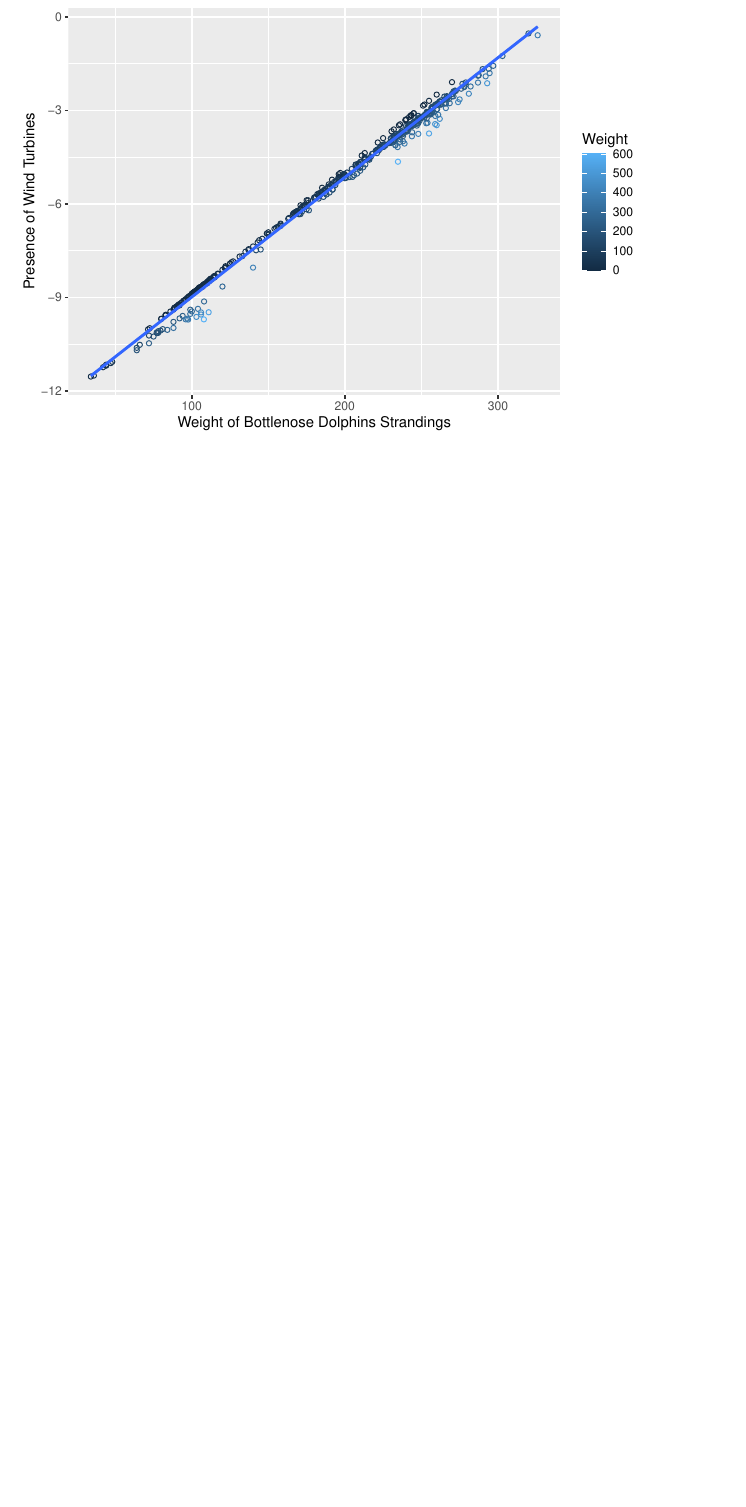
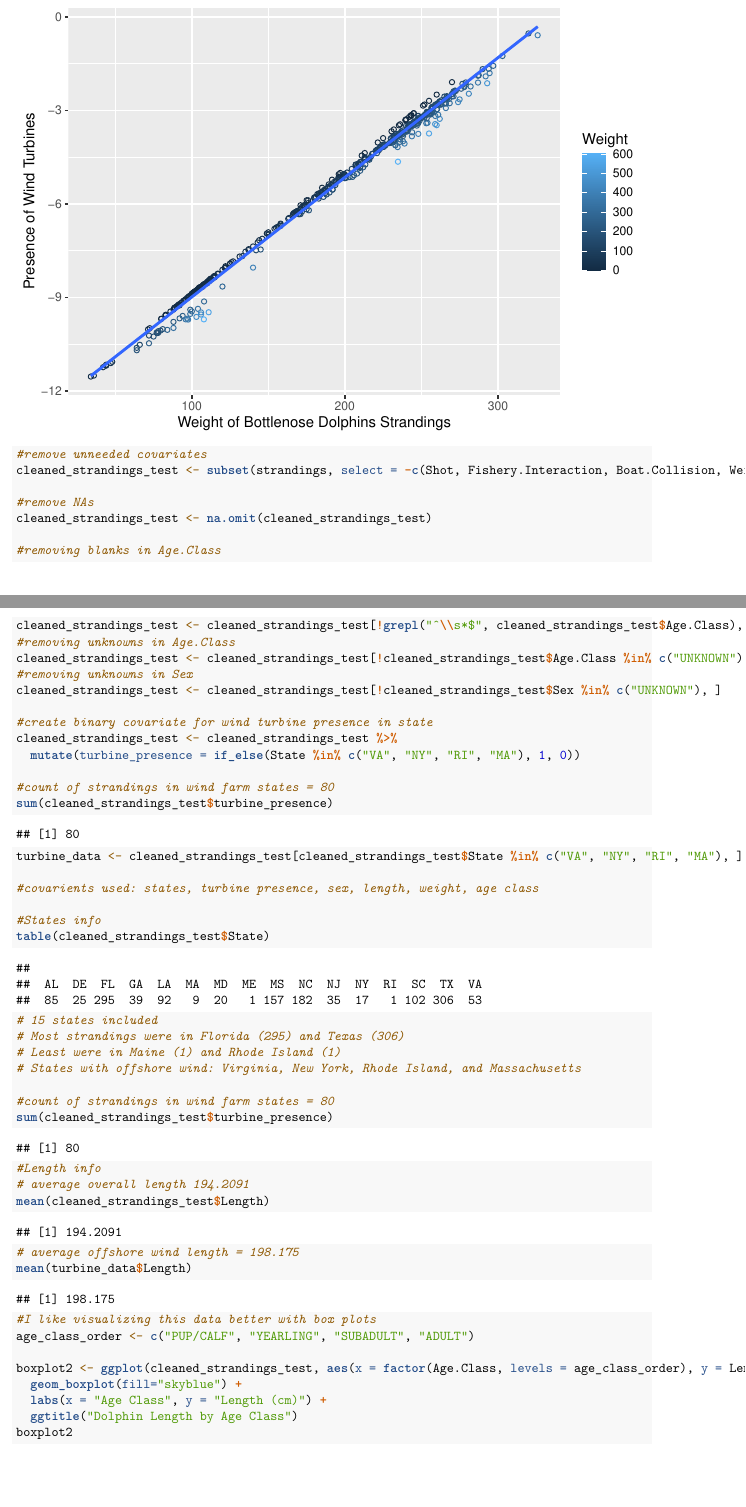
Before and after one commit to Ayoung768/ENV710Ayoung_Emma, an R Markdown document (final_project_Emma.Rmd): part of page 16 of 16 before the commit and two parts of pages 16 and 17 of 22 after it, the two joined at a grey line, cut so that both start at the same text, the shorter picture padded with empty space. Rendered offline with R 4.5, knitr and Pandoc, then LaTeX, with nearby package versions.

Commit message:
see new r clunk for new dataset and summary graphs

````diff
--- a/final_project_Emma.Rmd
+++ b/final_project_Emma.Rmd
@@ -193,3 +193,53 @@ fit_3_plot
 
 
 ```
+
+```{r understanding data}
+#remove unneeded covariates
+cleaned_strandings_test <- subset(strandings, select = -c(Shot, Fishery.Interaction, Boat.Collision, Weight))
+
+#remove NAs
+cleaned_strandings_test <- na.omit(cleaned_strandings_test)
+
+#removing blanks in Age.Class
+cleaned_strandings_test <- cleaned_strandings_test[!grepl("^\\s*$", cleaned_strandings_test$Age.Class), ]
+#removing unknowns in Age.Class
+cleaned_strandings_test <- cleaned_strandings_test[!cleaned_strandings_test$Age.Class %in% c("UNKNOWN"), ]
+#removing unknowns in Sex
+cleaned_strandings_test <- cleaned_strandings_test[!cleaned_strandings_test$Sex %in% c("UNKNOWN"), ]
+
+#create binary covariate for wind turbine presence in state
+cleaned_strandings_test <- cleaned_strandings_test %>%
+  mutate(turbine_presence = if_else(State %in% c("VA", "NY", "RI", "MA"), 1, 0))
+
+#count of strandings in wind farm states = 80
+sum(cleaned_strandings_test$turbine_presence)
+
+turbine_data <- cleaned_strandings_test[cleaned_strandings_test$State %in% c("VA", "NY", "RI", "MA"), ]
+
+#covarients used: states, turbine presence, sex, length, weight, age class
+
+#States info
+table(cleaned_strandings_test$State)
+# 15 states included
+# Most strandings were in Florida (295) and Texas (306)
+# Least were in Maine (1) and Rhode Island (1)
+# States with offshore wind: Virginia, New York, Rhode Island, and Massachusetts
+
+#count of strandings in wind farm states = 80
+sum(cleaned_strandings_test$turbine_presence)
+
+#Length info
+# average overall length 194.2091
+mean(cleaned_strandings_test$Length)
+# average offshore wind length = 198.175
+mean(turbine_data$Length)
+
+#I like visualizing this data better with box plots
+age_class_order <- c("PUP/CALF", "YEARLING", "SUBADULT", "ADULT")
+
+boxplot2 <- ggplot(cleaned_strandings_test, aes(x = factor(Age.Class, levels = age_class_order), y = Length)) +
+  geom_boxplot(fill="skyblue") +
+  labs(x = "Age Class", y = "Length (cm)") +
+  ggtitle("Dolphin Length by Age Class")
+boxplot2
````
Also changed, not shown: final_project_Emma.Rmd (27 more changed lines).
